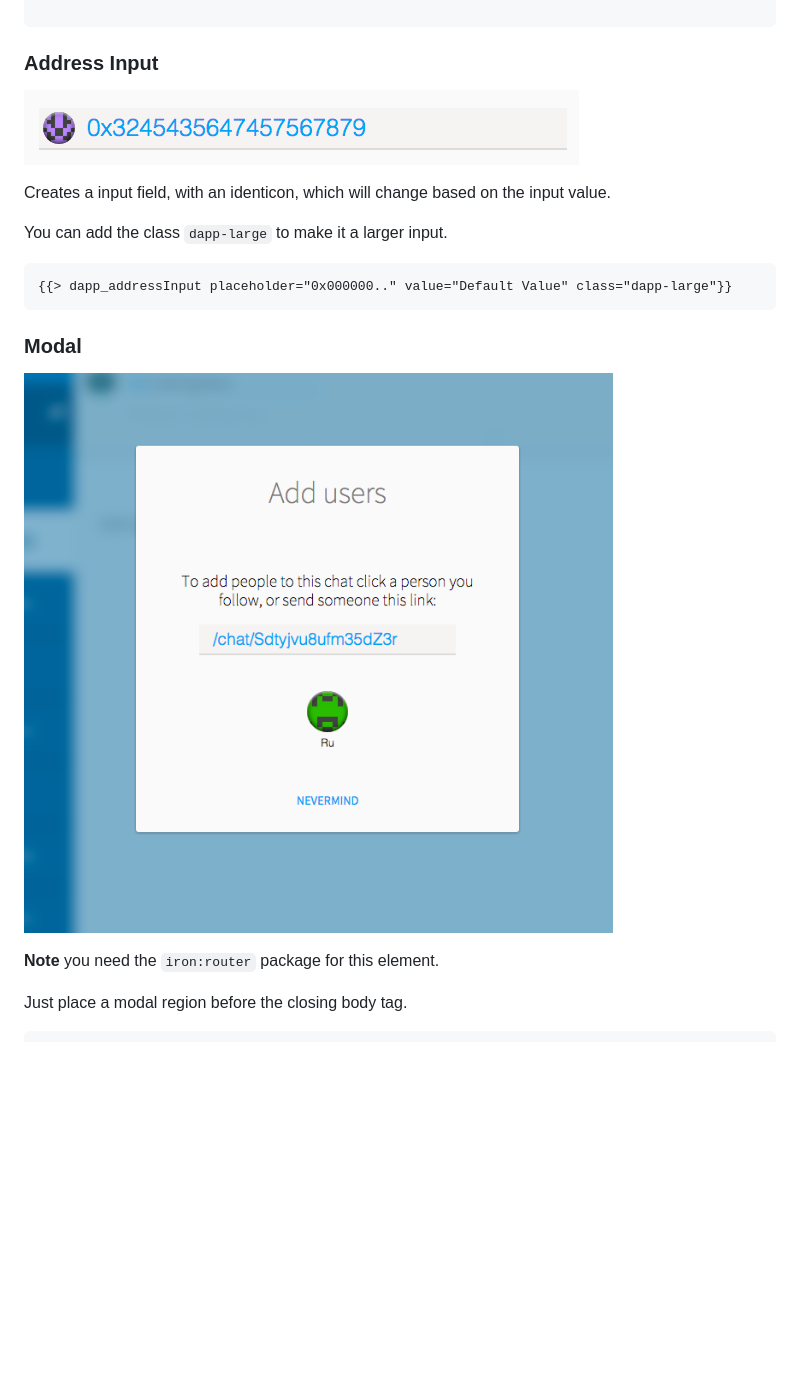
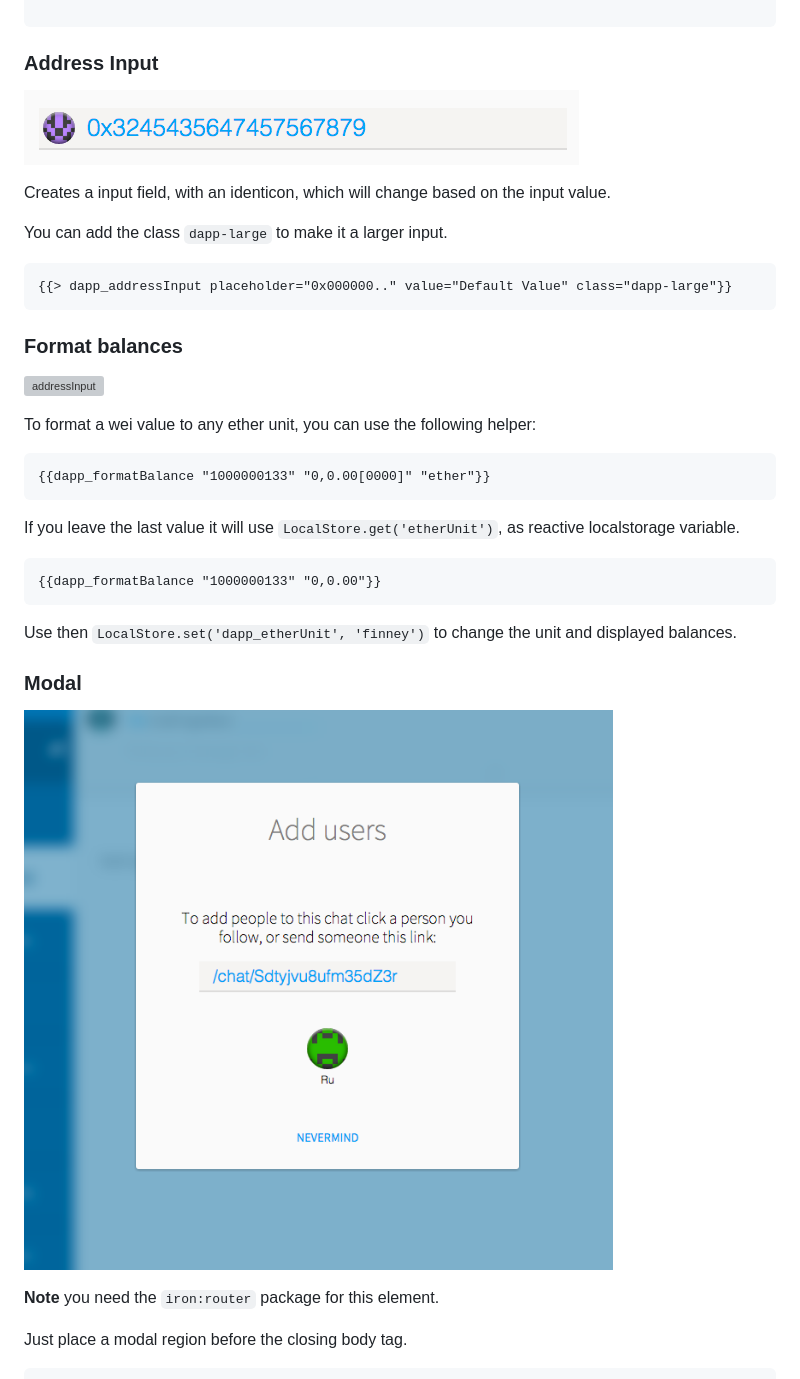
Before and after one commit to ethereum/meteor-package-elements, a Markdown page: README.md, the part around the change printed below. Rendered like a GitHub page; blank space fills up the shorter version; grey boxes are pictures that could not be loaded.

````diff
--- a/README.md
+++ b/README.md
@@ -28,7 +36,7 @@ Additionally you can provide a URL, which the identicon will link to.
 
 ### Address Input
 
-![addressInput](/screenshots/addressInput.png?raw=true)
+![addressInput](https://raw.githubusercontent.com/ethereum/meteor-package-elements/master/screenshots/addressInput.png)
 
 Creates a input field, with an identicon, which will change based on the input value.
 
@@ -38,10 +46,27 @@ You can add the class `dapp-large` to make it a larger input.
 {{> dapp_addressInput placeholder="0x000000.." value="Default Value" class="dapp-large"}}
 ```
 
+### Format balances
+
+![addressInput](https://raw.githubusercontent.com/ethereum/meteor-package-elements/master/screenshots/formatBalance.png)
+
+To format a wei value to any ether unit, you can use the following helper:
+
+```html
+{{dapp_formatBalance "1000000133" "0,0.00[0000]" "ether"}}
+```
+
+If you leave the last value it will use `LocalStore.get('etherUnit')`, as reactive localstorage variable.
+
+```html
+{{dapp_formatBalance "1000000133" "0,0.00"}}
+```
+
+Use then `LocalStore.set('dapp_etherUnit', 'finney')` to change the unit and displayed balances.
 
 ### Modal
 
-![modal](/screenshots/modal.png?raw=true)
+![modal](https://raw.githubusercontent.com/ethereum/meteor-package-elements/master/screenshots/modal.png)
 
 **Note** you need the `iron:router` package for this element.
 
````
Also changed, not shown: other parts of README.md (+10 -2 lines), screenshots/identicon.png, 3 other files.
